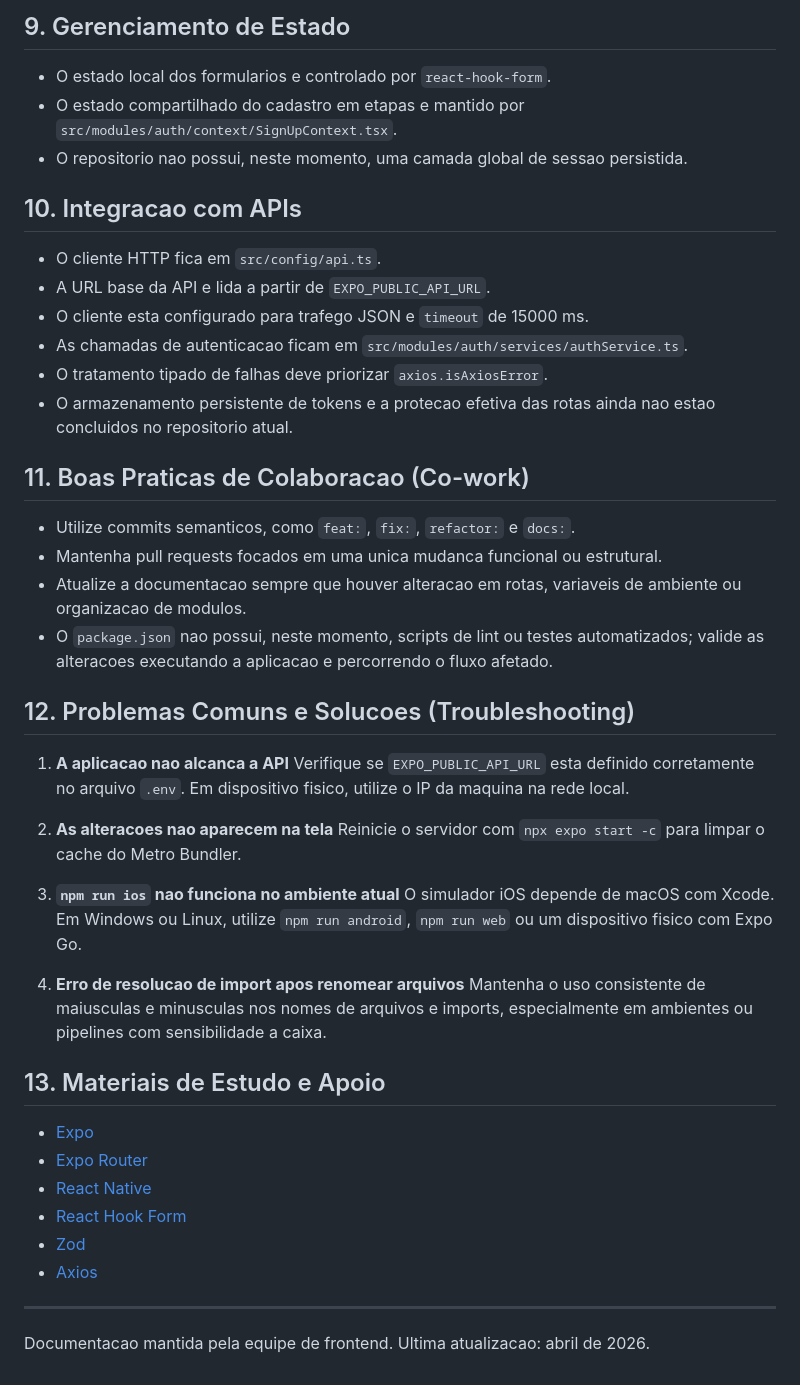
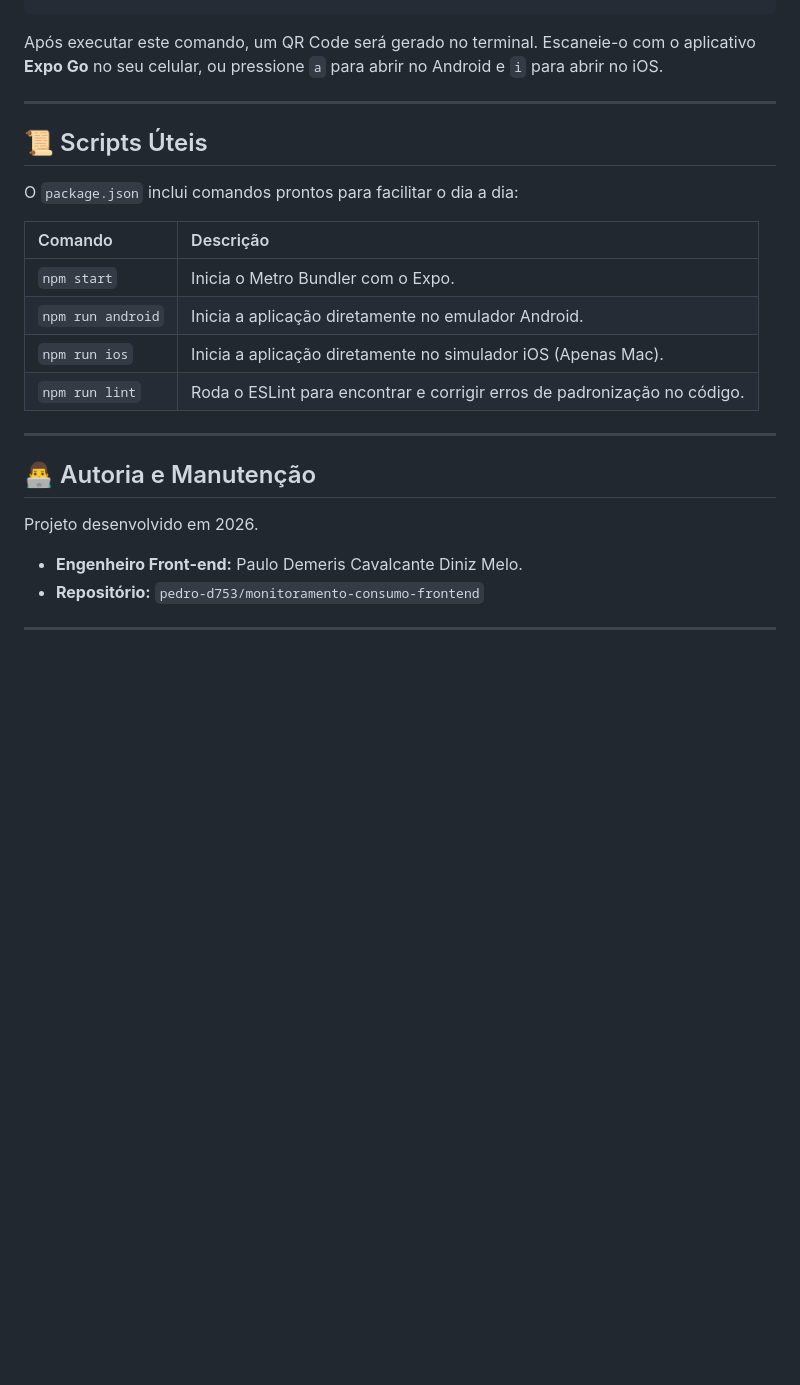
Before and after one commit to Pedro-D753/monitoramento-consumo-frontend, a Markdown page: README.md, the part around one of its changes. Drawn GitHub-style; blank space fills up the shorter version.

```diff
--- a/README.md
+++ b/README.md
@@ -134,44 +122,25 @@ npx expo start -c
-## 9. Gerenciamento de Estado
-- O estado local dos formularios e controlado por `react-hook-form`.
-- O estado compartilhado do cadastro em etapas e mantido por `src/modules/auth/context/SignUpContext.tsx`.
-- O repositorio nao possui, neste momento, uma camada global de sessao persistida.
-
-## 10. Integracao com APIs
-- O cliente HTTP fica em `src/config/api.ts`.
-- A URL base da API e lida a partir de `EXPO_PUBLIC_API_URL`.
-- O cliente esta configurado para trafego JSON e `timeout` de 15000 ms.
-- As chamadas de autenticacao ficam em `src/modules/auth/services/authService.ts`.
-- O tratamento tipado de falhas deve priorizar `axios.isAxiosError`.
-- O armazenamento persistente de tokens e a protecao efetiva das rotas ainda nao estao concluidos no repositorio atual.
-
-## 11. Boas Praticas de Colaboracao (Co-work)
-- Utilize commits semanticos, como `feat:`, `fix:`, `refactor:` e `docs:`.
-- Mantenha pull requests focados em uma unica mudanca funcional ou estrutural.
-- Atualize a documentacao sempre que houver alteracao em rotas, variaveis de ambiente ou organizacao de modulos.
-- O `package.json` nao possui, neste momento, scripts de lint ou testes automatizados; valide as alteracoes executando a aplicacao e percorrendo o fluxo afetado.
-
-## 12. Problemas Comuns e Solucoes (Troubleshooting)
-
-1. **A aplicacao nao alcanca a API**
-   Verifique se `EXPO_PUBLIC_API_URL` esta definido corretamente no arquivo `.env`. Em dispositivo fisico, utilize o IP da maquina na rede local.
-
-2. **As alteracoes nao aparecem na tela**
-   Reinicie o servidor com `npx expo start -c` para limpar o cache do Metro Bundler.
-
-3. **`npm run ios` nao funciona no ambiente atual**
-   O simulador iOS depende de macOS com Xcode. Em Windows ou Linux, utilize `npm run android`, `npm run web` ou um dispositivo fisico com Expo Go.
-
-4. **Erro de resolucao de import apos renomear arquivos**
-   Mantenha o uso consistente de maiusculas e minusculas nos nomes de arquivos e imports, especialmente em ambientes ou pipelines com sensibilidade a caixa.
-
-## 13. Materiais de Estudo e Apoio
-- [Expo](https://expo.dev/)
-- [Expo Router](https://docs.expo.dev/router/introduction/)
-- [React Native](https://reactnative.dev/)
-- [React Hook Form](https://react-hook-form.com/)
-- [Zod](https://zod.dev/)
-- [Axios](https://axios-http.com/)
+Após executar este comando, um QR Code será gerado no terminal. Escaneie-o com o aplicativo **Expo Go** no seu celular, ou pressione `a` para abrir no Android e `i` para abrir no iOS.
 
 ---
 
-Documentacao mantida pela equipe de frontend. Ultima atualizacao: abril de 2026.
+## 📜 Scripts Úteis
+
+O `package.json` inclui comandos prontos para facilitar o dia a dia:
+
+| Comando | Descrição |
+| :--- | :--- |
+| `npm start` | Inicia o Metro Bundler com o Expo. |
+| `npm run android` | Inicia a aplicação diretamente no emulador Android. |
+| `npm run ios` | Inicia a aplicação diretamente no simulador iOS (Apenas Mac). |
+| `npm run lint` | Roda o ESLint para encontrar e corrigir erros de padronização no código. |
+
+---
+
+## 👨‍💻 Autoria e Manutenção
+
+Projeto desenvolvido em 2026.
+
+* **Engenheiro Front-end:** Paulo Demeris Cavalcante Diniz Melo.
+* **Repositório:** `pedro-d753/monitoramento-consumo-frontend`
+
+---
```
Also changed, not shown: other parts of README.md (+93 -105 lines).
